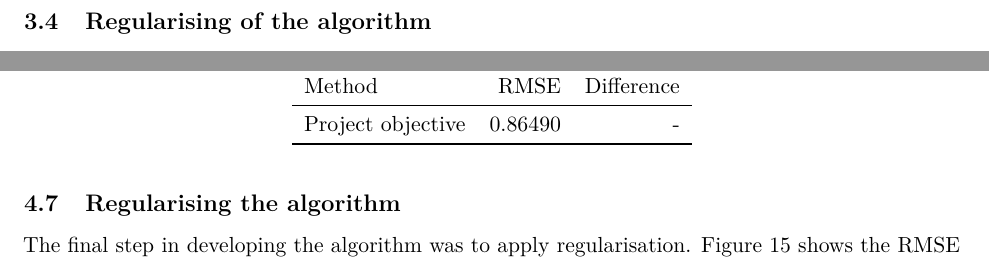
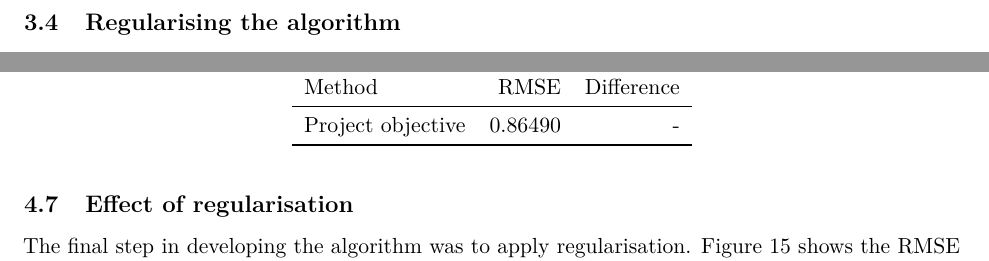
Before and after one commit to altaflab/capstone-movielens, an R Markdown document (capstone-movielens.Rmd): two parts of pages 10 and 13 of 16, joined at a grey line, cut so that both start at the same text. Rendered offline with R 4.5, knitr and Pandoc, then LaTeX, with nearby package versions; some code elsewhere in the file could not run offline.

Commit message:
minor text amend

````diff
--- a/capstone-movielens.Rmd
+++ b/capstone-movielens.Rmd
@@ -460,7 +460,7 @@ predicted_b_r <- test_set %>%
 review_rmse <- RMSE(predicted_b_r, test_set$rating)
 ```
 
-## Regularising of the algorithm
+## Regularising the algorithm
 
 ```{r - regularised-model}
 # Generate a sequence of values for lambda ranging from 3 to 6 with 0.1 increments (inc)
@@ -717,7 +717,7 @@ rmse_results %>%
   kable_styling(full_width = FALSE, position = "center", latex_options = "hold_position")
 ```
 
-## Regularising the algorithm
+## Effect of regularisation
 
 The final step in developing the algorithm was to apply regularisation. Figure 15 shows the RMSE delivered across each of the values for $\lambda$ tested. The optimum value for $\lambda$ was `r lambda` which minimised RMSE to `r round(regularised_rmse,5)`, which was just sufficient to surpass the target RMSE set as the project objective. This represented a total improvement of `r percent((simple_rmse-regularised_rmse)/simple_rmse,0.01)` in the accuracy of the model by adjusting for movie, user, genre, year of release and review date effects and applying regularisation to the combination of these effects.
 
````
